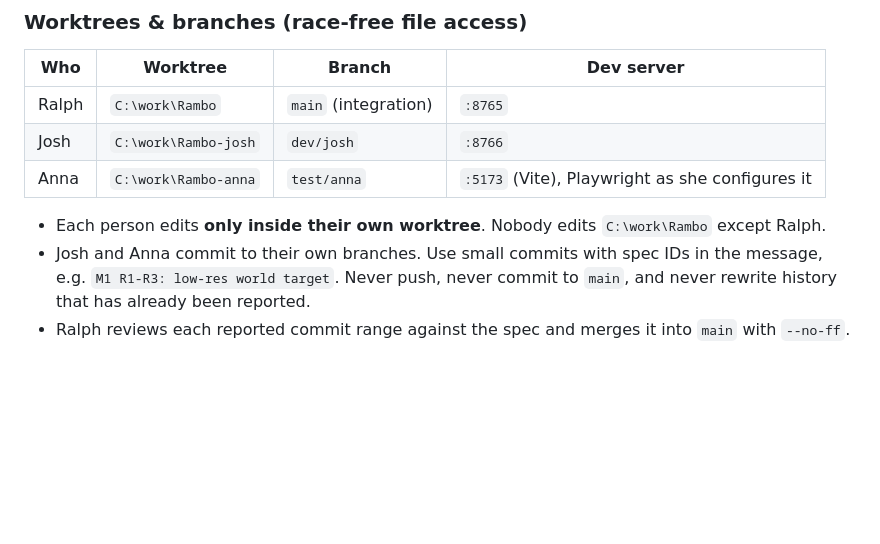
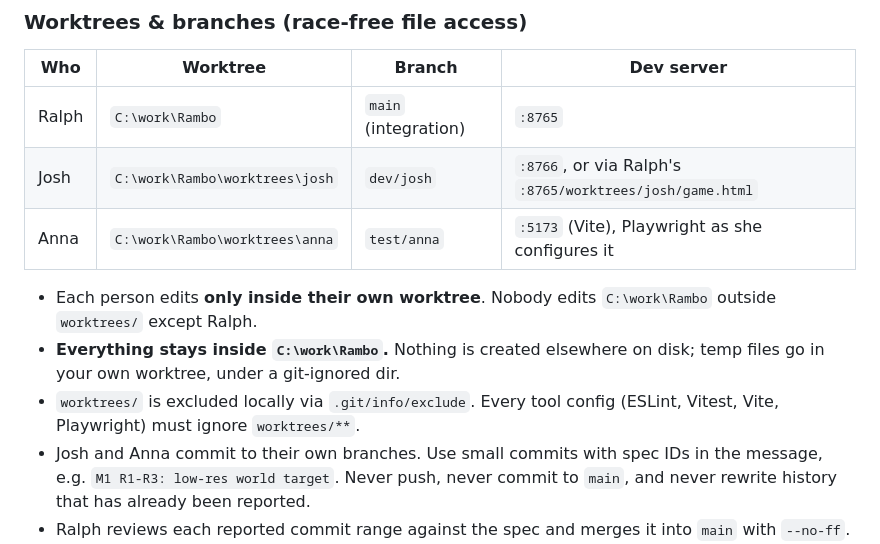
Before and after one commit to Memphis-Rain/Rambo, a Markdown page: docs/SPEC.md, the part around the change. Rendered like a GitHub page; blank space fills up the shorter version.

Commit message:
Spec: worktrees live under Rambo/worktrees
Co-Authored-By: Claude Opus 5.5 <noreply@anthropic.com>

```diff
--- a/docs/SPEC.md
+++ b/docs/SPEC.md
@@ -29,10 +29,12 @@ Non-goals for this round:
 | Who | Worktree | Branch | Dev server |
 |---|---|---|---|
 | Ralph | `C:\work\Rambo` | `main` (integration) | `:8765` |
-| Josh | `C:\work\Rambo-josh` | `dev/josh` | `:8766` |
-| Anna | `C:\work\Rambo-anna` | `test/anna` | `:5173` (Vite), Playwright as she configures it |
+| Josh | `C:\work\Rambo\worktrees\josh` | `dev/josh` | `:8766`, or via Ralph's `:8765/worktrees/josh/game.html` |
+| Anna | `C:\work\Rambo\worktrees\anna` | `test/anna` | `:5173` (Vite), Playwright as she configures it |
 
-- Each person edits **only inside their own worktree**. Nobody edits `C:\work\Rambo` except Ralph.
+- Each person edits **only inside their own worktree**. Nobody edits `C:\work\Rambo` outside `worktrees/` except Ralph.
+- **Everything stays inside `C:\work\Rambo`.** Nothing is created elsewhere on disk; temp files go in your own worktree, under a git-ignored dir.
+- `worktrees/` is excluded locally via `.git/info/exclude`. Every tool config (ESLint, Vitest, Vite, Playwright) must ignore `worktrees/**`.
 - Josh and Anna commit to their own branches. Use small commits with spec IDs in the message, e.g. `M1 R1-R3: low-res world target`. Never push, never commit to `main`, and never rewrite history that has already been reported.
 - Ralph reviews each reported commit range against the spec and merges it into `main` with `--no-ff`. Pushing to a remote happens only with the user's approval.
 - Anna tests a milestone by merging `main`, or Josh's reported SHA, into `test/anna` (`git merge dev/josh`) and running the full suite there.
```
